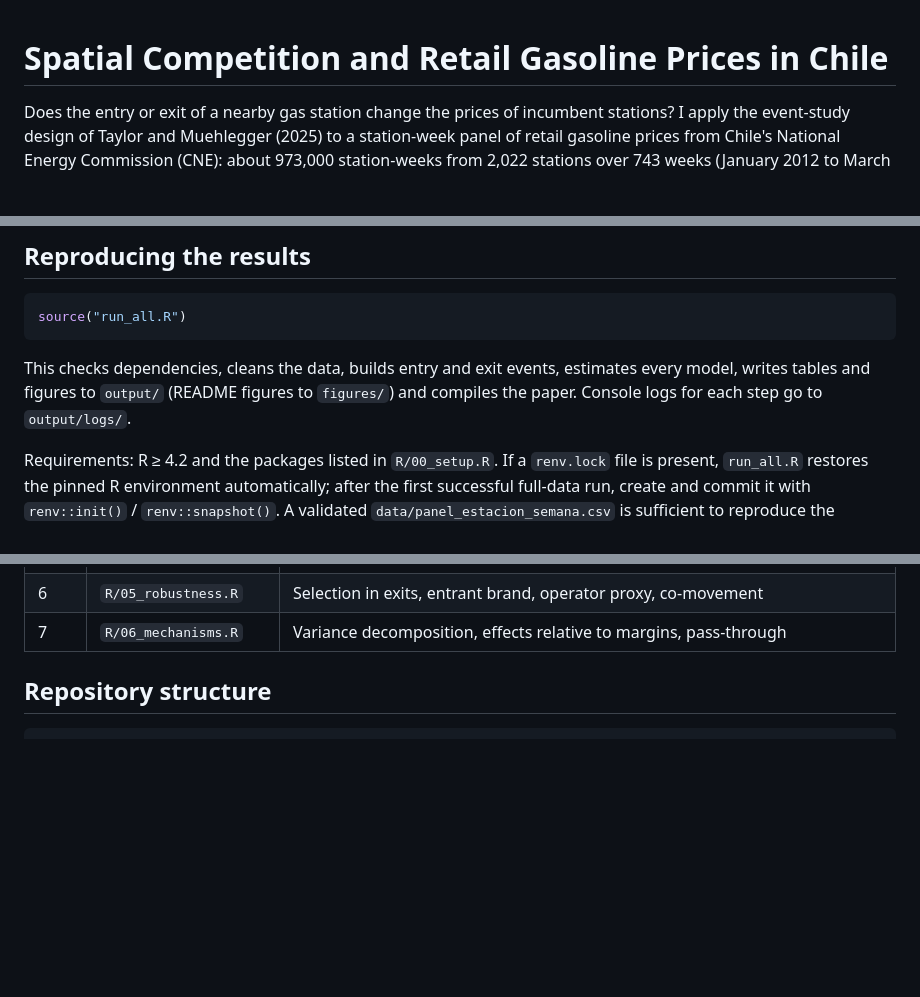
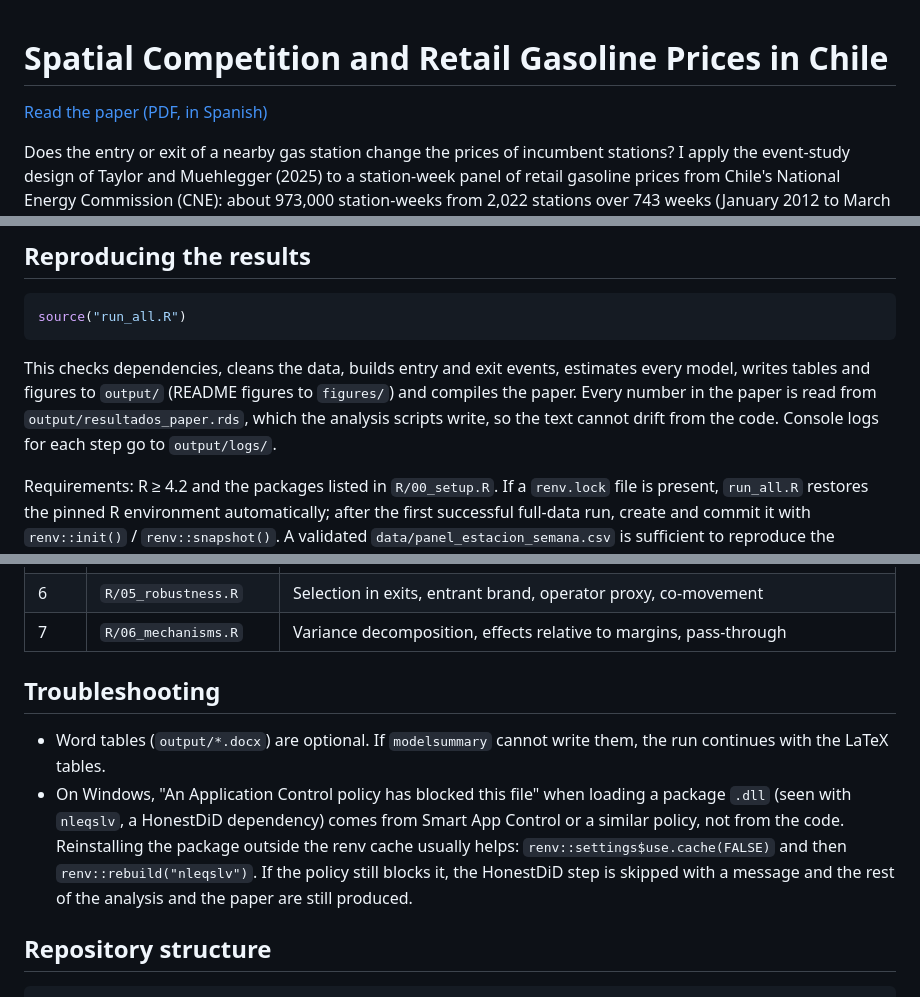
Before and after one commit to eduturtu/spatial-competition-chile, a Markdown page: README.md, 3 parts joined by grey strips. Rendered like a GitHub page; blank space fills up the shorter version.

````diff
--- a/README.md
+++ b/README.md
@@ -1,4 +1,6 @@
 # Spatial Competition and Retail Gasoline Prices in Chile
+
+[Read the paper (PDF, in Spanish)](paper/paper_competencia_espacial.pdf)
 
 Does the entry or exit of a nearby gas station change the prices of incumbent stations? I apply the event-study design of Taylor and Muehlegger (2025) to a station-week panel of retail gasoline prices from Chile's National Energy Commission (CNE): about 973,000 station-weeks from 2,022 stations over 743 weeks (January 2012 to March 2026), built from 9.2 million raw price reports.
 
@@ -24,7 +26,7 @@ Methods: two-way fixed effects · event study · spatial competition measures (H
 source("run_all.R")
 ```
 
-This checks dependencies, cleans the data, builds entry and exit events, estimates every model, writes tables and figures to `output/` (README figures to `figures/`) and compiles the paper. Console logs for each step go to `output/logs/`.
+This checks dependencies, cleans the data, builds entry and exit events, estimates every model, writes tables and figures to `output/` (README figures to `figures/`) and compiles the paper. Every number in the paper is read from `output/resultados_paper.rds`, which the analysis scripts write, so the text cannot drift from the code. Console logs for each step go to `output/logs/`.
 
 Requirements: R ≥ 4.2 and the packages listed in `R/00_setup.R`. If a `renv.lock` file is present, `run_all.R` restores the pinned R environment automatically; after the first successful full-data run, create and commit it with `renv::init()` / `renv::snapshot()`. A validated `data/panel_estacion_semana.csv` is sufficient to reproduce the econometric analysis. To rebuild that panel from the raw CNE archive, Python 3 plus `pip install -r requirements.txt` are also required. See [`data/README.md`](data/README.md).
 
@@ -37,6 +39,11 @@ Requirements: R ≥ 4.2 and the packages listed in `R/00_setup.R`. If a `renv.lo
 | 5 | `R/04_event_study.R` | Window sensitivity, block and weekly event studies, rival-brand entry, HonestDiD |
 | 6 | `R/05_robustness.R` | Selection in exits, entrant brand, operator proxy, co-movement |
 | 7 | `R/06_mechanisms.R` | Variance decomposition, effects relative to margins, pass-through |
+
+## Troubleshooting
+
+- Word tables (`output/*.docx`) are optional. If `modelsummary` cannot write them, the run continues with the LaTeX tables.
+- On Windows, "An Application Control policy has blocked this file" when loading a package `.dll` (seen with `nleqslv`, a HonestDiD dependency) comes from Smart App Control or a similar policy, not from the code. Reinstalling the package outside the renv cache usually helps: `renv::settings$use.cache(FALSE)` and then `renv::rebuild("nleqslv")`. If the policy still blocks it, the HonestDiD step is skipped with a message and the rest of the analysis and the paper are still produced.
 
 ## Repository structure
 
````
Also changed, not shown: other parts of README.md (+2 -2 lines), data/README.md (+1 -1 lines), figures/event_study_TM.png, figures/honestdid_rival.png (added), figures/pretrend_bloques.png, 12 other files.
